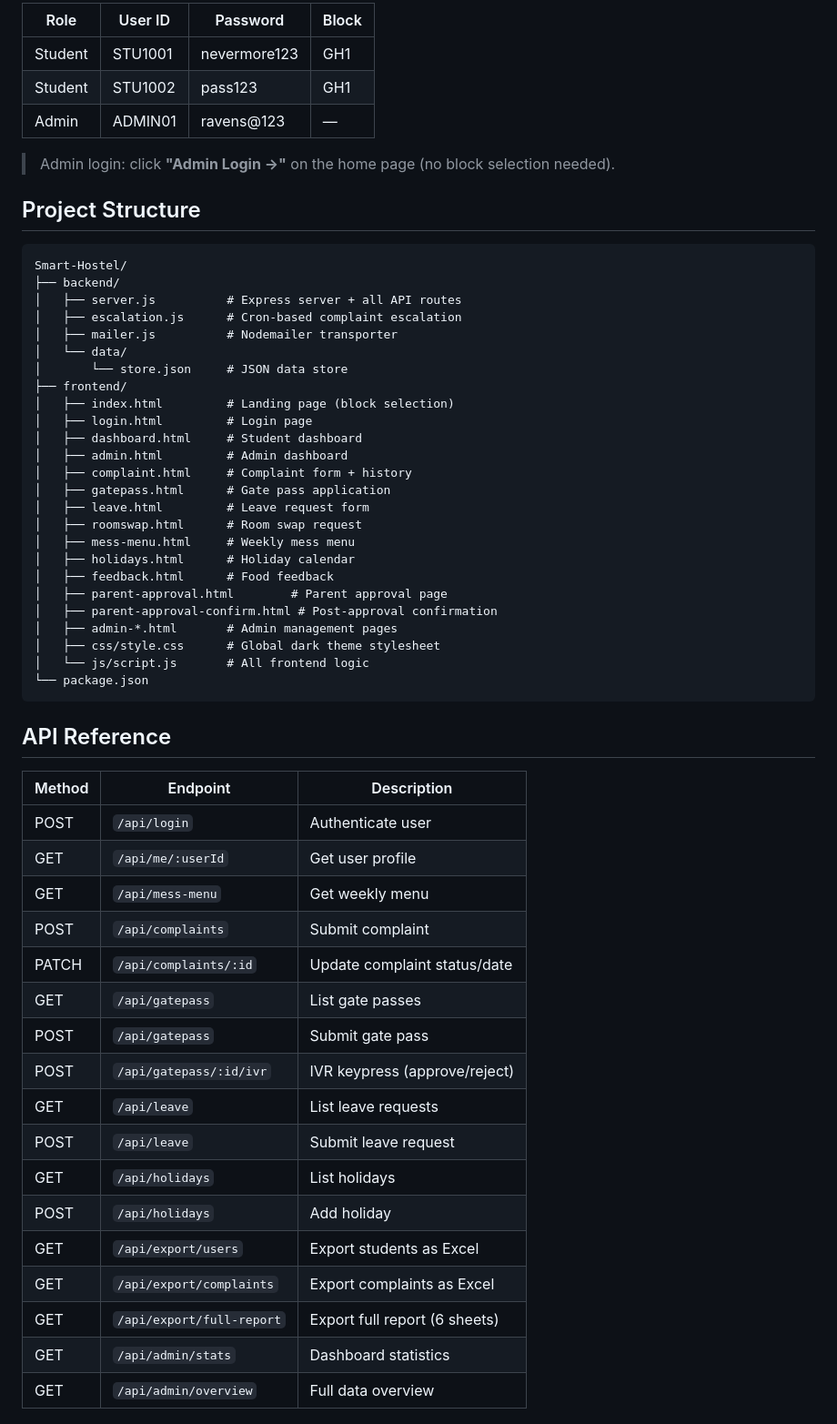
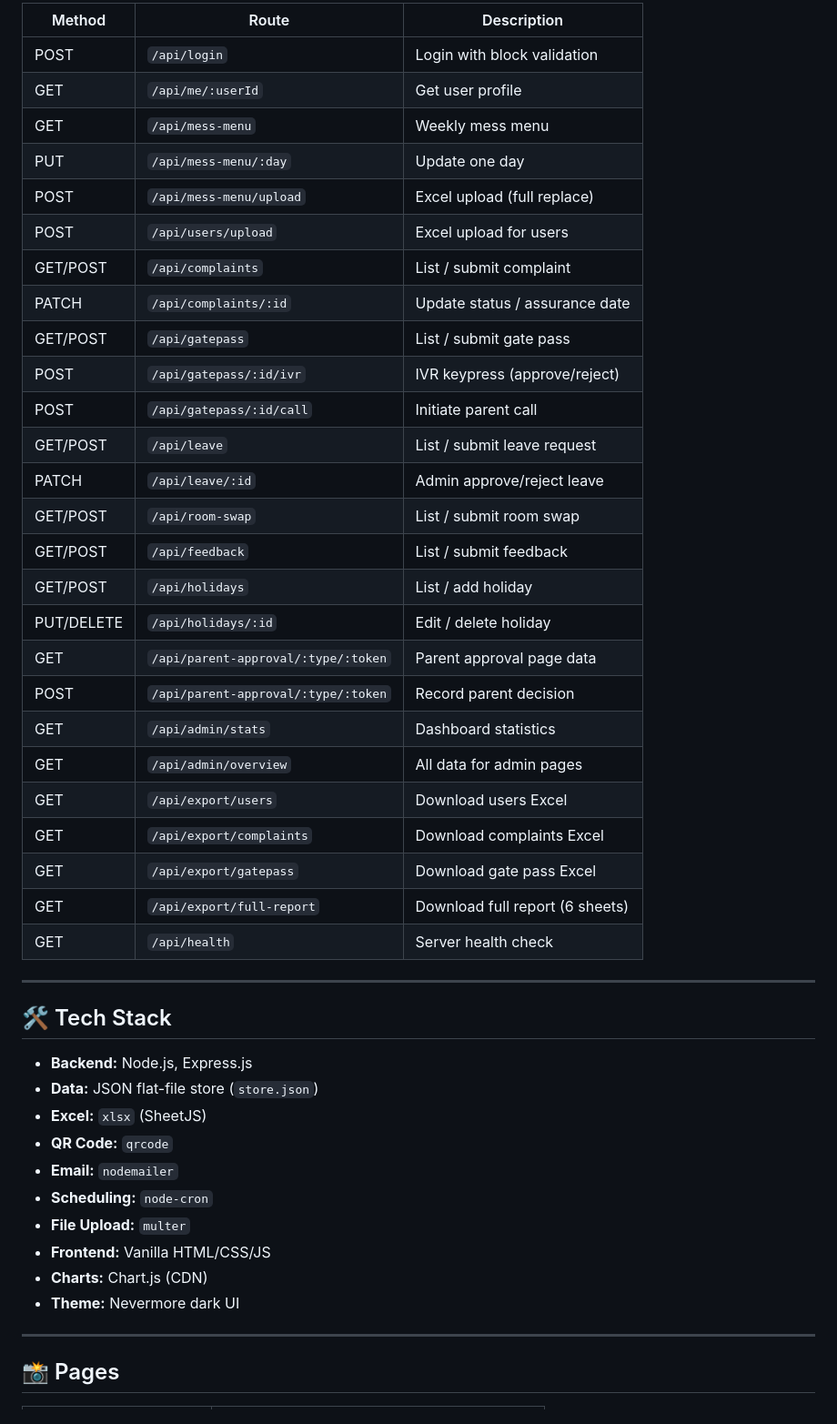
Before and after one commit to Pavithra406/Wings, a Markdown page: README.md, the part around one of its changes. Shown at 91% size. Rendered like a GitHub page.

````diff
--- a/README.md
+++ b/README.md
@@ -69,61 +146,49 @@ Open [http://localhost:3000](http://localhost:3000)
 
-| Role    | User ID  | Password      | Block |
-|---------|----------|---------------|-------|
-| Student | STU1001  | nevermore123  | GH1   |
-| Student | STU1002  | pass123       | GH1   |
-| Admin   | ADMIN01  | ravens@123    | —     |
+| Method | Route | Description |
+|--------|-------|-------------|
+| POST | `/api/login` | Login with block validation |
+| GET | `/api/me/:userId` | Get user profile |
+| GET | `/api/mess-menu` | Weekly mess menu |
+| PUT | `/api/mess-menu/:day` | Update one day |
+| POST | `/api/mess-menu/upload` | Excel upload (full replace) |
+| POST | `/api/users/upload` | Excel upload for users |
+| GET/POST | `/api/complaints` | List / submit complaint |
+| PATCH | `/api/complaints/:id` | Update status / assurance date |
+| GET/POST | `/api/gatepass` | List / submit gate pass |
+| POST | `/api/gatepass/:id/ivr` | IVR keypress (approve/reject) |
+| POST | `/api/gatepass/:id/call` | Initiate parent call |
+| GET/POST | `/api/leave` | List / submit leave request |
+| PATCH | `/api/leave/:id` | Admin approve/reject leave |
+| GET/POST | `/api/room-swap` | List / submit room swap |
+| GET/POST | `/api/feedback` | List / submit feedback |
+| GET/POST | `/api/holidays` | List / add holiday |
+| PUT/DELETE | `/api/holidays/:id` | Edit / delete holiday |
+| GET | `/api/parent-approval/:type/:token` | Parent approval page data |
+| POST | `/api/parent-approval/:type/:token` | Record parent decision |
+| GET | `/api/admin/stats` | Dashboard statistics |
+| GET | `/api/admin/overview` | All data for admin pages |
+| GET | `/api/export/users` | Download users Excel |
+| GET | `/api/export/complaints` | Download complaints Excel |
+| GET | `/api/export/gatepass` | Download gate pass Excel |
+| GET | `/api/export/full-report` | Download full report (6 sheets) |
+| GET | `/api/health` | Server health check |
 
-> Admin login: click **"Admin Login →"** on the home page (no block selection needed).
+---
 
-## Project Structure
+## 🛠 Tech Stack
 
-```
-Smart-Hostel/
-├── backend/
-│   ├── server.js          # Express server + all API routes
-│   ├── escalation.js      # Cron-based complaint escalation
-│   ├── mailer.js          # Nodemailer transporter
-│   └── data/
-│       └── store.json     # JSON data store
-├── frontend/
-│   ├── index.html         # Landing page (block selection)
-│   ├── login.html         # Login page
-│   ├── dashboard.html     # Student dashboard
-│   ├── admin.html         # Admin dashboard
-│   ├── complaint.html     # Complaint form + history
-│   ├── gatepass.html      # Gate pass application
-│   ├── leave.html         # Leave request form
-│   ├── roomswap.html      # Room swap request
-│   ├── mess-menu.html     # Weekly mess menu
-│   ├── holidays.html      # Holiday calendar
-│   ├── feedback.html      # Food feedback
-│   ├── parent-approval.html        # Parent approval page
-│   ├── parent-approval-confirm.html # Post-approval confirmation
-│   ├── admin-*.html       # Admin management pages
-│   ├── css/style.css      # Global dark theme stylesheet
-│   └── js/script.js       # All frontend logic
-└── package.json
-```
+- **Backend:** Node.js, Express.js
+- **Data:** JSON flat-file store (`store.json`)
+- **Excel:** `xlsx` (SheetJS)
+- **QR Code:** `qrcode`
+- **Email:** `nodemailer`
+- **Scheduling:** `node-cron`
+- **File Upload:** `multer`
+- **Frontend:** Vanilla HTML/CSS/JS
+- **Charts:** Chart.js (CDN)
+- **Theme:** Nevermore dark UI
 
-## API Reference
+---
 
-| Method | Endpoint | Description |
-|--------|----------|-------------|
-| POST | `/api/login` | Authenticate user |
-| GET | `/api/me/:userId` | Get user profile |
-| GET | `/api/mess-menu` | Get weekly menu |
-| POST | `/api/complaints` | Submit complaint |
-| PATCH | `/api/complaints/:id` | Update complaint status/date |
-| GET | `/api/gatepass` | List gate passes |
-| POST | `/api/gatepass` | Submit gate pass |
-| POST | `/api/gatepass/:id/ivr` | IVR keypress (approve/reject) |
-| GET | `/api/leave` | List leave requests |
-| POST | `/api/leave` | Submit leave request |
-| GET | `/api/holidays` | List holidays |
-| POST | `/api/holidays` | Add holiday |
-| GET | `/api/export/users` | Export students as Excel |
-| GET | `/api/export/complaints` | Export complaints as Excel |
-| GET | `/api/export/full-report` | Export full report (6 sheets) |
-| GET | `/api/admin/stats` | Dashboard statistics |
-| GET | `/api/admin/overview` | Full data overview |
+## 📸 Pages
 
````
Also changed, not shown: other parts of README.md (+150 -49 lines).
